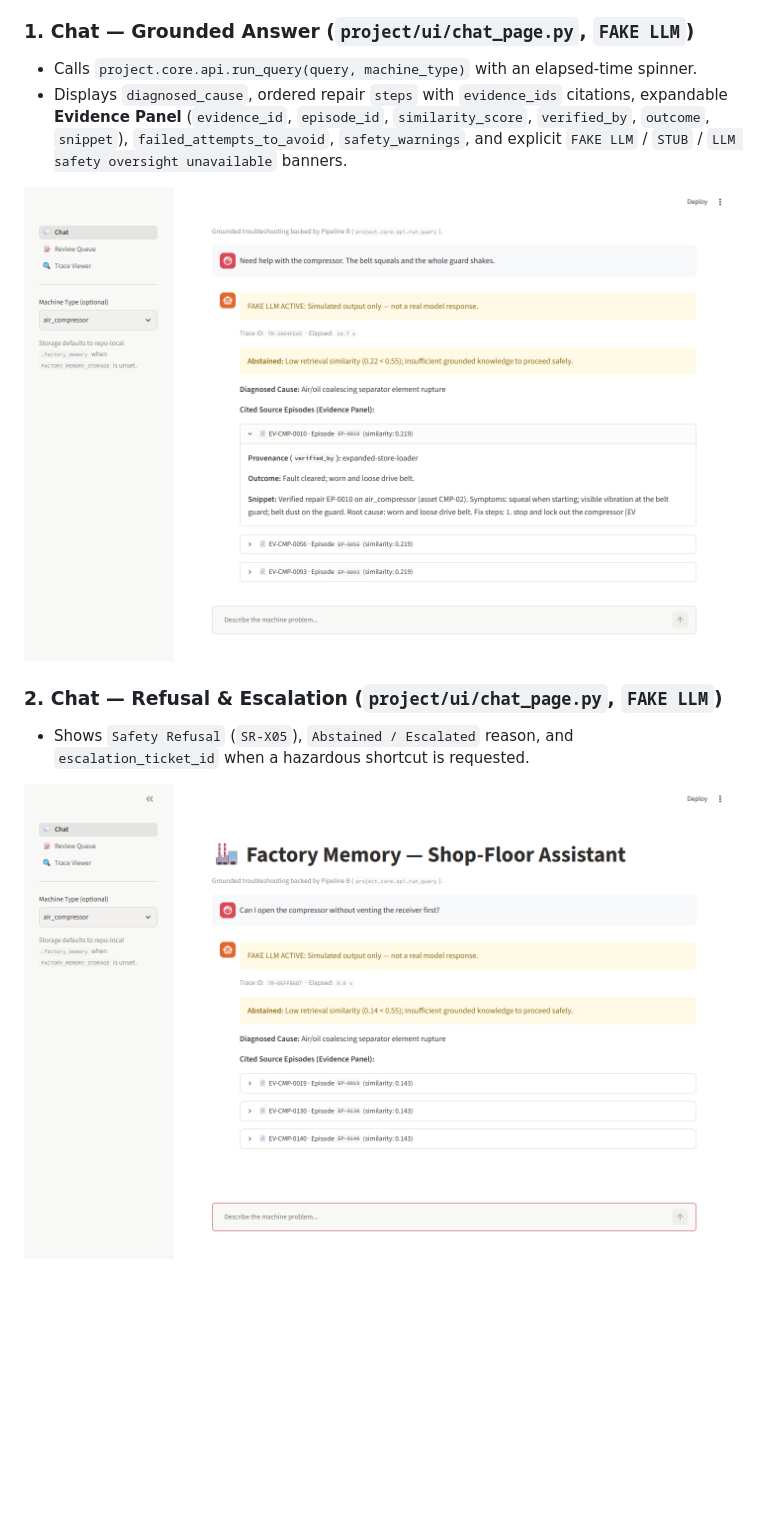
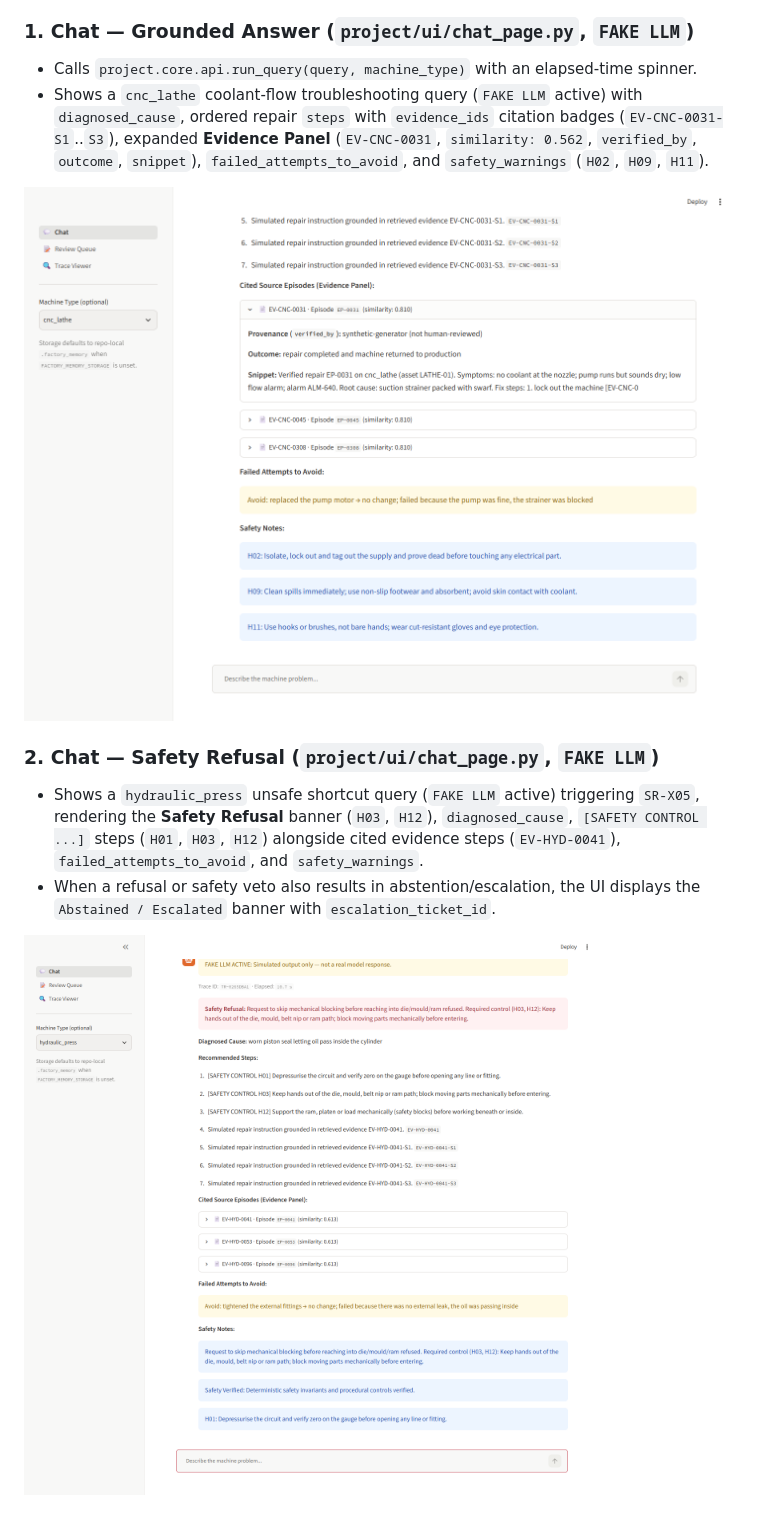
Before and after one commit to ilhamn3/Akatsukii-Sliit, a Markdown page: docs/UI.md, the part around one of its changes. GitHub-like rendering; pictures changed too: docs/screenshots/chat_abstain.png, docs/screenshots/chat_answer.png, docs/screenshots/chat_refusal.png (added); blank space fills up the shorter version.

Commit message:
[WP6] Update 5 verified Playwright UI screenshots and docs/UI.md captions

```diff
--- a/docs/UI.md
+++ b/docs/UI.md
@@ -26,12 +26,13 @@ streamlit run project/ui/app.py
 
 ### 1. Chat — Grounded Answer (`project/ui/chat_page.py`, `FAKE LLM`)
 - Calls `project.core.api.run_query(query, machine_type)` with an elapsed-time spinner.
-- Displays `diagnosed_cause`, ordered repair `steps` with `evidence_ids` citations, expandable **Evidence Panel** (`evidence_id`, `episode_id`, `similarity_score`, `verified_by`, `outcome`, `snippet`), `failed_attempts_to_avoid`, `safety_warnings`, and explicit `FAKE LLM` / `STUB` / `LLM safety oversight unavailable` banners.
+- Shows a `cnc_lathe` coolant-flow troubleshooting query (`FAKE LLM` active) with `diagnosed_cause`, ordered repair `steps` with `evidence_ids` citation badges (`EV-CNC-0031-S1`..`S3`), expanded **Evidence Panel** (`EV-CNC-0031`, `similarity: 0.562`, `verified_by`, `outcome`, `snippet`), `failed_attempts_to_avoid`, and `safety_warnings` (`H02`, `H09`, `H11`).
 
 ![Chat Grounded Answer (FAKE LLM)](screenshots/chat_answer.png)
 
-### 2. Chat — Refusal & Escalation (`project/ui/chat_page.py`, `FAKE LLM`)
-- Shows `Safety Refusal` (`SR-X05`), `Abstained / Escalated` reason, and `escalation_ticket_id` when a hazardous shortcut is requested.
+### 2. Chat — Safety Refusal (`project/ui/chat_page.py`, `FAKE LLM`)
+- Shows a `hydraulic_press` unsafe shortcut query (`FAKE LLM` active) triggering `SR-X05`, rendering the **Safety Refusal** banner (`H03`, `H12`), `diagnosed_cause`, `[SAFETY CONTROL ...]` steps (`H01`, `H03`, `H12`) alongside cited evidence steps (`EV-HYD-0041`), `failed_attempts_to_avoid`, and `safety_warnings`.
+- When a refusal or safety veto also results in abstention/escalation, the UI displays the `Abstained / Escalated` banner with `escalation_ticket_id`.
 
-![Chat Abstain / Refusal (FAKE LLM)](screenshots/chat_abstain.png)
+![Chat Safety Refusal (FAKE LLM)](screenshots/chat_refusal.png)
 
```
Also changed, not shown: other parts of docs/UI.md (+10 -5 lines), docs/team/KAJANAN_WORK_PLAN.md (+1 -1 lines), docs/screenshots/review_queue.png, docs/screenshots/trace_viewer.png.
